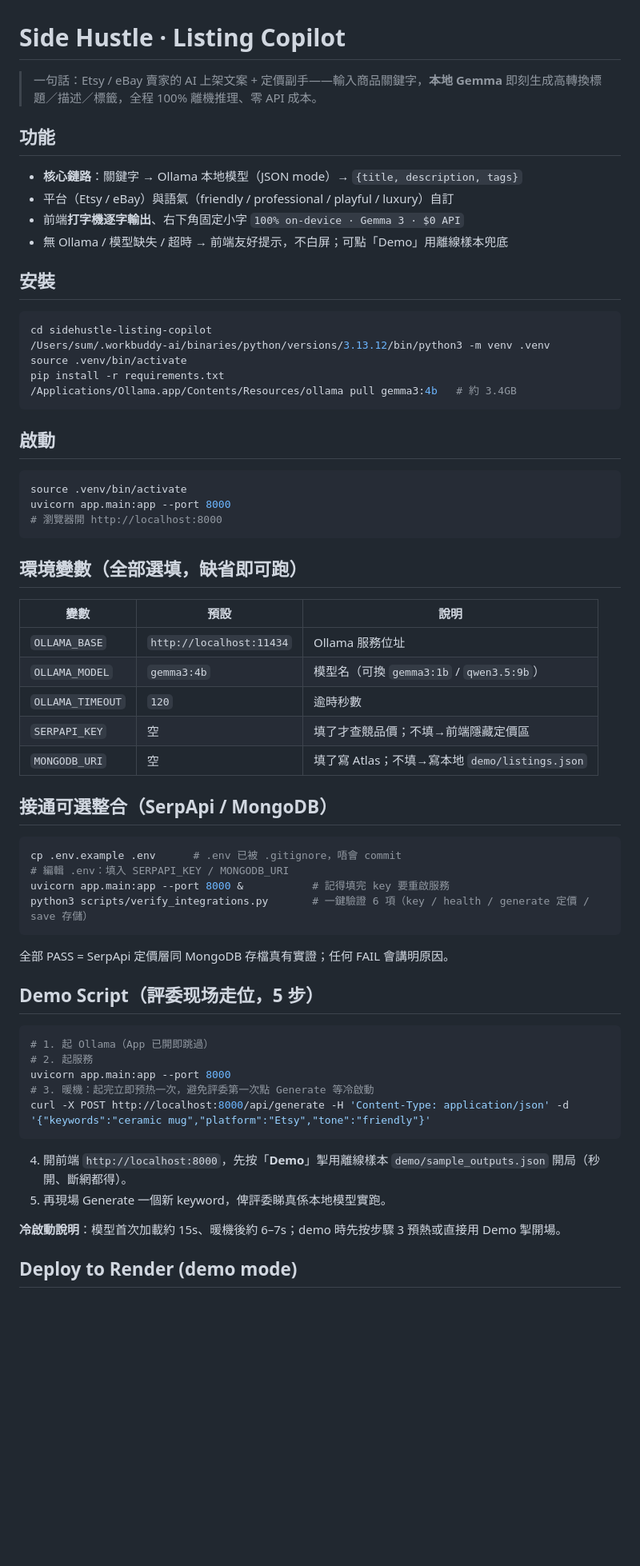
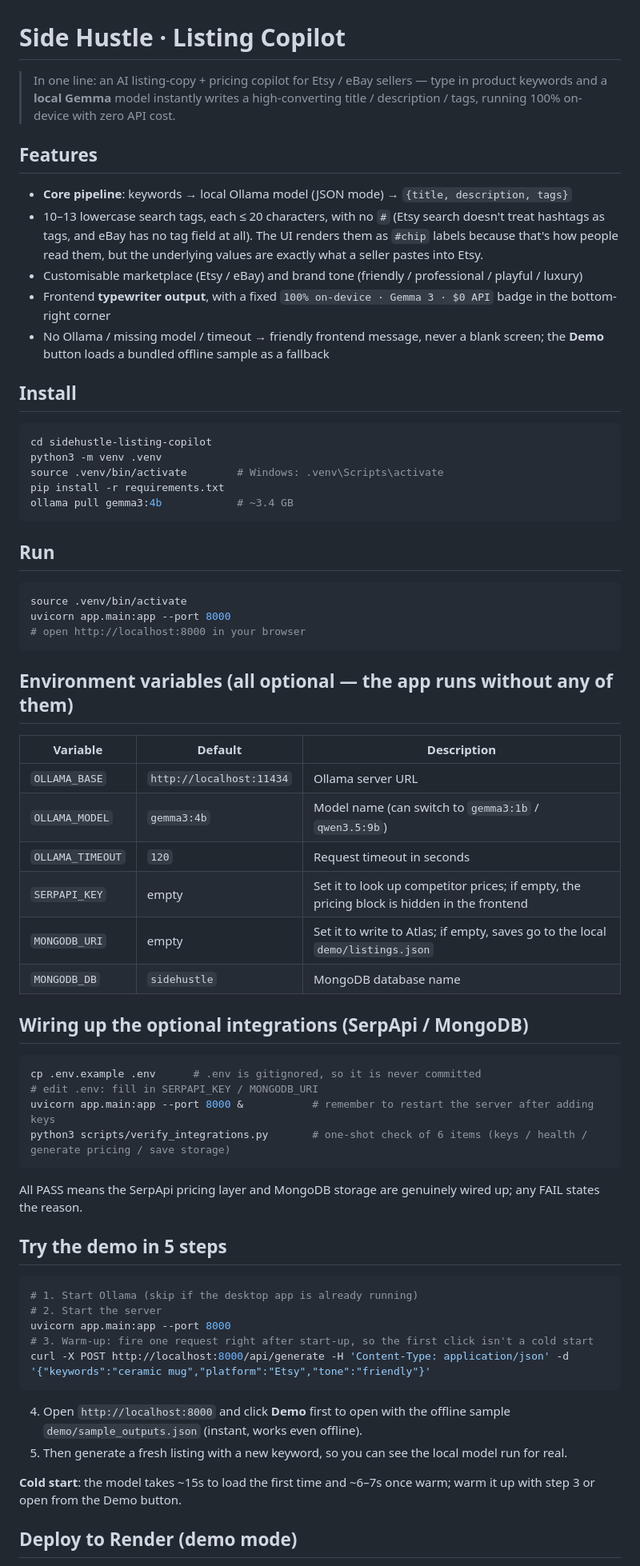
Before and after one commit to SS-LAU/sidehustle-listing-copilot, a Markdown page: README.md, the part around one of its changes. Shown at 80% size. GitHub-like rendering; blank space fills up the shorter version.

Commit message:
Rewrite README in English and fix non-portable install commands
The README is both the repo landing page and — via the DEV `{% embed %}` tag in the
submission article — rendered inline in the post, so a Chinese README showed up as a
block of Chinese in the middle of an English article.

- Translate the whole README to English
- Fix a real portability bug: the install block hardcoded the author's machine paths
  (/Users/sum/.workbuddy-ai/binaries/.../python3 and
  /Applications/Ollama.app/Contents/Resources/ollama), so anyone cloning the repo hit
  "command not found". Now plain `python3 -m venv` and `ollama pull gemma3:4b`.
- Replace contest-strategy framing in two headings ("judges' on-site positioning",
  "three arguments") with ordinary documentation wording
- Document the no-# tag rule and why the UI still renders #chip labels for readability
- Document MONGODB_DB, which was missing from the env var table

````diff
--- a/README.md
+++ b/README.md
@@ -1,59 +1,61 @@
 # Side Hustle · Listing Copilot
 
-> 一句話：Etsy / eBay 賣家的 AI 上架文案 + 定價副手——輸入商品關鍵字，**本地 Gemma** 即刻生成高轉換標題／描述／標籤，全程 100% 離機推理、零 API 成本。
+> In one line: an AI listing-copy + pricing copilot for Etsy / eBay sellers — type in product keywords and a **local Gemma** model instantly writes a high-converting title / description / tags, running 100% on-device with zero API cost.
 
-## 功能
-- **核心鏈路**：關鍵字 → Ollama 本地模型（JSON mode）→ `{title, description, tags}`
-- 平台（Etsy / eBay）與語氣（friendly / professional / playful / luxury）自訂
-- 前端**打字機逐字輸出**、右下角固定小字 `100% on-device · Gemma 3 · $0 API`
-- 無 Ollama / 模型缺失 / 超時 → 前端友好提示，不白屏；可點「Demo」用離線樣本兜底
+## Features
+- **Core pipeline**: keywords → local Ollama model (JSON mode) → `{title, description, tags}`
+- 10–13 lowercase search tags, each ≤ 20 characters, with no `#` (Etsy search doesn't treat hashtags as tags, and eBay has no tag field at all). The UI renders them as `#chip` labels because that's how people read them, but the underlying values are exactly what a seller pastes into Etsy.
+- Customisable marketplace (Etsy / eBay) and brand tone (friendly / professional / playful / luxury)
+- Frontend **typewriter output**, with a fixed `100% on-device · Gemma 3 · $0 API` badge in the bottom-right corner
+- No Ollama / missing model / timeout → friendly frontend message, never a blank screen; the **Demo** button loads a bundled offline sample as a fallback
 
-## 安裝
+## Install
 ```bash
 cd sidehustle-listing-copilot
-/Users/sum/.workbuddy-ai/binaries/python/versions/3.13.12/bin/python3 -m venv .venv
-source .venv/bin/activate
+python3 -m venv .venv
+source .venv/bin/activate        # Windows: .venv\Scripts\activate
 pip install -r requirements.txt
-/Applications/Ollama.app/Contents/Resources/ollama pull gemma3:4b   # 約 3.4GB
+ollama pull gemma3:4b            # ~3.4 GB
 ```
 
-## 啟動
+## Run
 ```bash
 source .venv/bin/activate
 uvicorn app.main:app --port 8000
-# 瀏覽器開 http://localhost:8000
+# open http://localhost:8000 in your browser
 ```
 
-## 環境變數（全部選填，缺省即可跑）
-| 變數 | 預設 | 說明 |
+## Environment variables (all optional — the app runs without any of them)
+| Variable | Default | Description |
 |---|---|---|
-| `OLLAMA_BASE` | `http://localhost:11434` | Ollama 服務位址 |
-| `OLLAMA_MODEL` | `gemma3:4b` | 模型名（可換 `gemma3:1b` / `qwen3.5:9b`） |
-| `OLLAMA_TIMEOUT` | `120` | 逾時秒數 |
-| `SERPAPI_KEY` | 空 | 填了才查競品價；不填→前端隱藏定價區 |
-| `MONGODB_URI` | 空 | 填了寫 Atlas；不填→寫本地 `demo/listings.json` |
+| `OLLAMA_BASE` | `http://localhost:11434` | Ollama server URL |
+| `OLLAMA_MODEL` | `gemma3:4b` | Model name (can switch to `gemma3:1b` / `qwen3.5:9b`) |
+| `OLLAMA_TIMEOUT` | `120` | Request timeout in seconds |
+| `SERPAPI_KEY` | empty | Set it to look up competitor prices; if empty, the pricing block is hidden in the frontend |
+| `MONGODB_URI` | empty | Set it to write to Atlas; if empty, saves go to the local `demo/listings.json` |
+| `MONGODB_DB` | `sidehustle` | MongoDB database name |
 
-## 接通可選整合（SerpApi / MongoDB）
+## Wiring up the optional integrations (SerpApi / MongoDB)
 ```bash
-cp .env.example .env      # .env 已被 .gitignore，唔會 commit
-# 編輯 .env：填入 SERPAPI_KEY / MONGODB_URI
-uvicorn app.main:app --port 8000 &           # 記得填完 key 要重啟服務
-python3 scripts/verify_integrations.py       # 一鍵驗證 6 項（key / health / generate 定價 / save 存儲）
+cp .env.example .env      # .env is gitignored, so it is never committed
+# edit .env: fill in SERPAPI_KEY / MONGODB_URI
+uvicorn app.main:app --port 8000 &           # remember to restart the server after adding keys
+python3 scripts/verify_integrations.py       # one-shot check of 6 items (keys / health / generate pricing / save storage)
 ```
-全部 PASS = SerpApi 定價層同 MongoDB 存檔真有實證；任何 FAIL 會講明原因。
+All PASS means the SerpApi pricing layer and MongoDB storage are genuinely wired up; any FAIL states the reason.
 
-## Demo Script（評委现场走位，5 步）
+## Try the demo in 5 steps
 ```bash
-# 1. 起 Ollama（App 已開即跳過）
-# 2. 起服務
+# 1. Start Ollama (skip if the desktop app is already running)
+# 2. Start the server
 uvicorn app.main:app --port 8000
-# 3. 暖機：起完立即预热一次，避免評委第一次點 Generate 等冷啟動
+# 3. Warm-up: fire one request right after start-up, so the first click isn't a cold start
 curl -X POST http://localhost:8000/api/generate -H 'Content-Type: application/json' -d '{"keywords":"ceramic mug","platform":"Etsy","tone":"friendly"}'
 ```
-4. 開前端 `http://localhost:8000`，先按「**Demo**」掣用離線樣本 `demo/sample_outputs.json` 開局（秒開、斷網都得）。
-5. 再現場 Generate 一個新 keyword，俾評委睇真係本地模型實跑。
+4. Open `http://localhost:8000` and click **Demo** first to open with the offline sample `demo/sample_outputs.json` (instant, works even offline).
+5. Then generate a fresh listing with a new keyword, so you can see the local model run for real.
 
-**冷啟動說明**：模型首次加載約 15s、暖機後約 6–7s；demo 時先按步驟 3 預熱或直接用 Demo 掣開場。
+**Cold start**: the model takes ~15s to load the first time and ~6–7s once warm; warm it up with step 3 or open from the Demo button.
 
 ## Deploy to Render (demo mode)
 
````
Also changed, not shown: other parts of README.md (+10 -10 lines).
